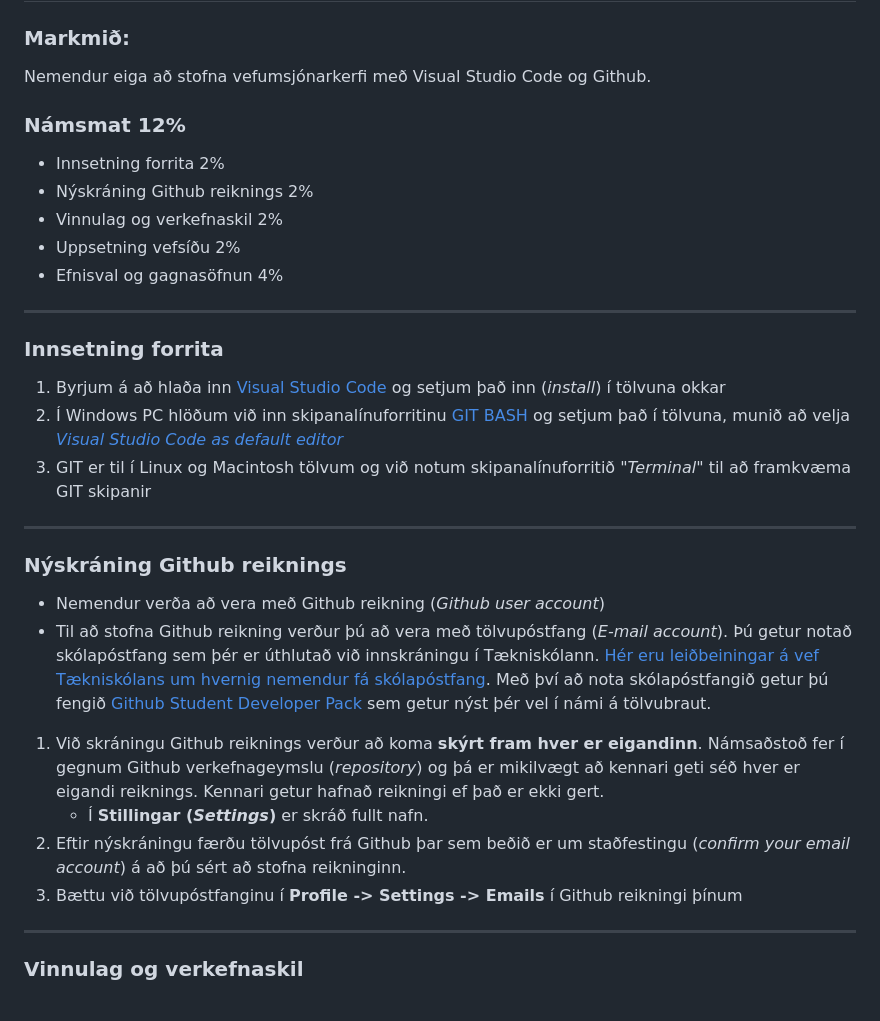
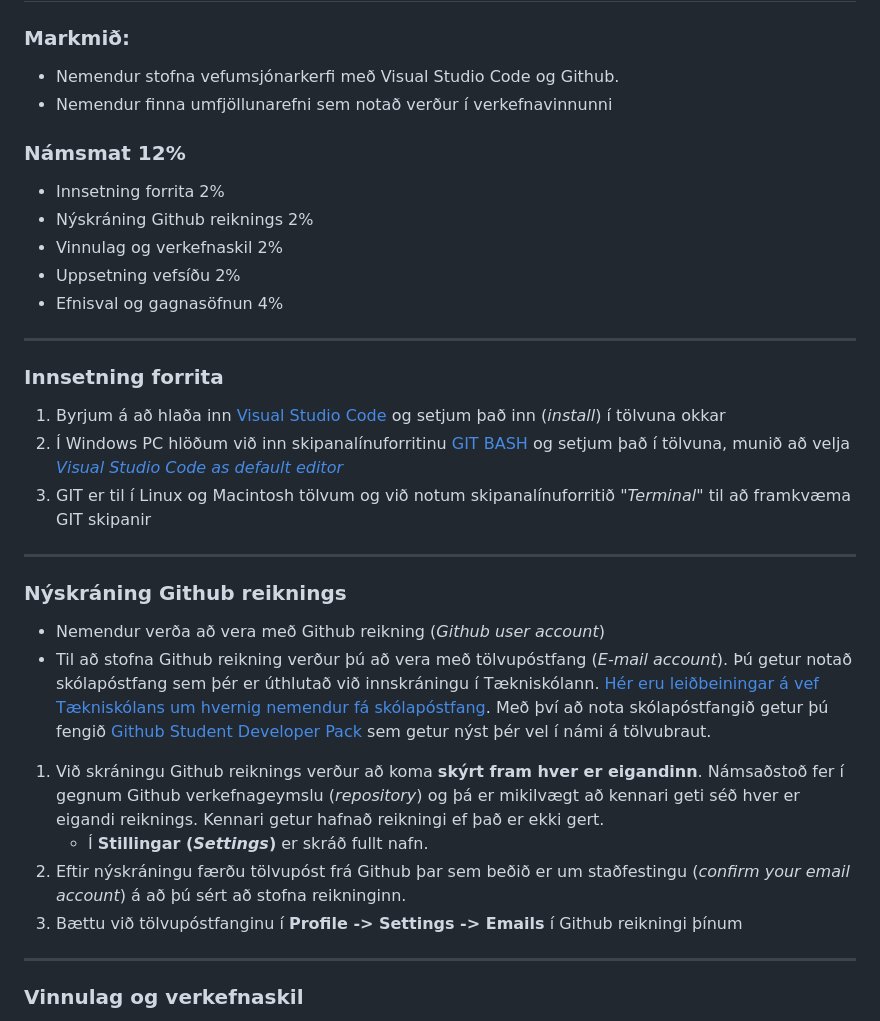
Before and after one commit to rob3rt6/23-verkefni-s1, a Markdown page: Verkefni-1/README.md, the part around the change printed below. Drawn GitHub-style.

```diff
--- a/Verkefni-1/README.md
+++ b/Verkefni-1/README.md
@@ -1,7 +1,8 @@
 # Verkefni 1. Undirbúningur
 
 ### Markmið:
-Nemendur eiga að stofna vefumsjónarkerfi með Visual Studio Code og Github.
+- Nemendur stofna vefumsjónarkerfi með Visual Studio Code og Github.
+- Nemendur finna umfjöllunarefni sem notað verður í verkefnavinnunni
 
 ### Námsmat 12%
 
@@ -15,20 +16,20 @@ Nemendur eiga að stofna vefumsjónarkerfi með Visual Studio Code og Github.
 ### Innsetning forrita
 
 1. Byrjum á að hlaða inn [Visual Studio Code](https://code.visualstudio.com/) og setjum það inn (_install_) í tölvuna okkar
-2. Í Windows PC hlöðum við inn skipanalínuforritinu [GIT BASH](https://git-scm.com/) og setjum það í tölvuna, munið að velja [_Visual Studio Code as default editor_](https://vefgrunnur.github.io/verkefnaskil/git_innsetning.html)
-3. GIT er til í Linux og Macintosh tölvum og við notum skipanalínuforritið "_Terminal_" til að framkvæma GIT skipanir
+1. Í Windows PC hlöðum við inn skipanalínuforritinu [GIT BASH](https://git-scm.com/) og setjum það í tölvuna, munið að velja [_Visual Studio Code as default editor_](https://vefgrunnur.github.io/verkefnaskil/git_innsetning.html)
+1. GIT er til í Linux og Macintosh tölvum og við notum skipanalínuforritið "_Terminal_" til að framkvæma GIT skipanir
 
 ---
 
 ### Nýskráning Github reiknings
 
-* Nemendur verða að vera með Github reikning (_Github user account_)
-* Til að stofna Github reikning verður þú að vera með tölvupóstfang (_E-mail account_). Þú getur notað skólapóstfang sem þér er úthlutað við innskráningu í Tækniskólann. [Hér eru leiðbeiningar á vef Tækniskólans um hvernig nemendur fá skólapóstfang](https://tskoli.is/nethjalp/um-skolanetfang/). Með því að nota skólapóstfangið getur þú fengið [Github Student Developer Pack](Namsefni-1/GithubStudentDeveloperPack.md) sem getur nýst þér vel í námi á tölvubraut.
+- Nemendur verða að vera með Github reikning (_Github user account_)
+- Til að stofna Github reikning verður þú að vera með tölvupóstfang (_E-mail account_). Þú getur notað skólapóstfang sem þér er úthlutað við innskráningu í Tækniskólann. [Hér eru leiðbeiningar á vef Tækniskólans um hvernig nemendur fá skólapóstfang](https://tskoli.is/nethjalp/um-skolanetfang/). Með því að nota skólapóstfangið getur þú fengið [Github Student Developer Pack](Namsefni-1/GithubStudentDeveloperPack.md) sem getur nýst þér vel í námi á tölvubraut.
 
 1. Við skráningu Github reiknings verður að koma **skýrt fram hver er eigandinn**. Námsaðstoð fer í gegnum Github verkefnageymslu (_repository_) og þá er mikilvægt að kennari geti séð hver er eigandi reiknings. Kennari getur hafnað reikningi ef það er ekki gert.
     * Í **Stillingar (_Settings_)** er skráð fullt nafn.
 1. Eftir nýskráningu færðu tölvupóst frá Github þar sem beðið er um staðfestingu (_confirm your email account_) á að þú sért að stofna reikninginn.
-3. Bættu við tölvupóstfanginu í **Profile -> Settings -> Emails** í Github reikningi þínum
+1. Bættu við tölvupóstfanginu í **Profile -> Settings -> Emails** í Github reikningi þínum
 
 ---
 
```
Also changed, not shown: other parts of Verkefni-1/README.md (+3 -3 lines).
